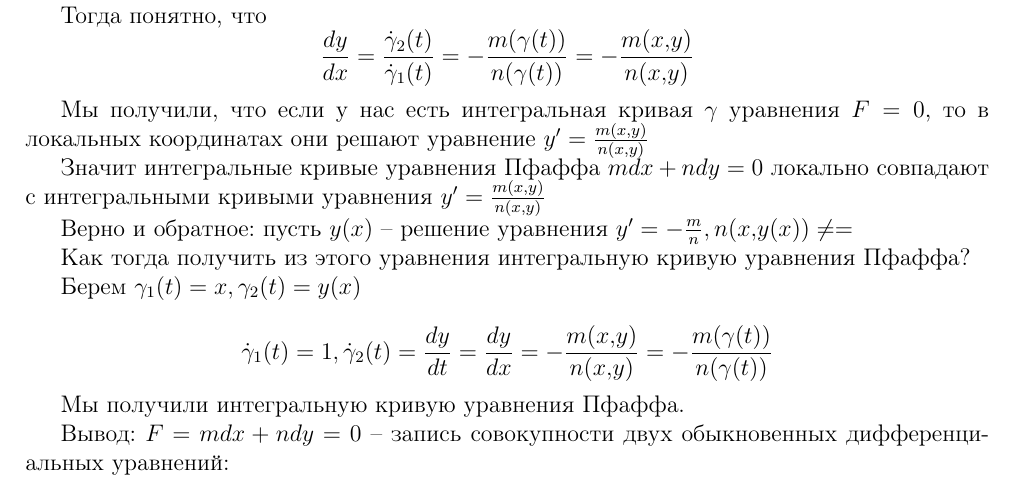
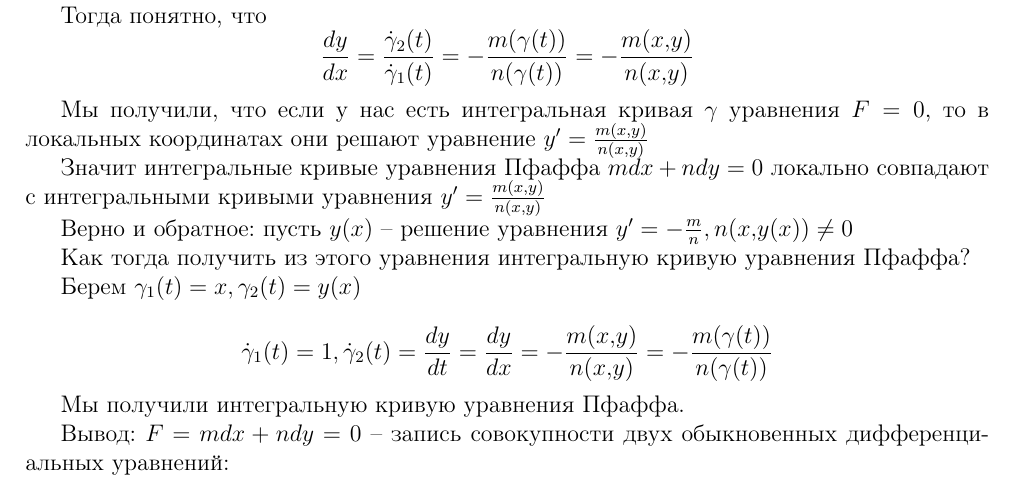
Before and after one commit to keba4ok/conspection-police, a LaTeX document (ABSOLUTELY NEW CONSPECTY (3 sem)/duds.tex): part of page 9 of 10, cut so that both start at the same text. Compiled offline with pdfLaTeX.

Commit message:
Update duds.tex

```diff
--- a/ABSOLUTELY NEW CONSPECTY (3 sem)/duds.tex
+++ b/ABSOLUTELY NEW CONSPECTY (3 sem)/duds.tex
@@ -535,7 +535,7 @@ $\gamma$ была интегральной кривой формы $F$, то е
 
 Значит  интегральные кривые уравнения Пфаффа $m dx + n dy = 0$ локально совпадают с интегральными кривыми уравнения $y' = \frac{m(x,y)}{n(x,y)}$
 
-Верно и обратное: пусть $y(x)$ -- решение уравнения $y' = - \frac{m}{n}, n(x,y(x)) \neq =$
+Верно и обратное: пусть $y(x)$ -- решение уравнения $y' = - \frac{m}{n}, n(x,y(x)) \neq 0$
 
 Как тогда получить из этого уравнения интегральную кривую уравнения Пфаффа?
 
```
Also changed, not shown: ABSOLUTELY NEW CONSPECTY (3 sem)/duds.tex (2 more changed lines).
